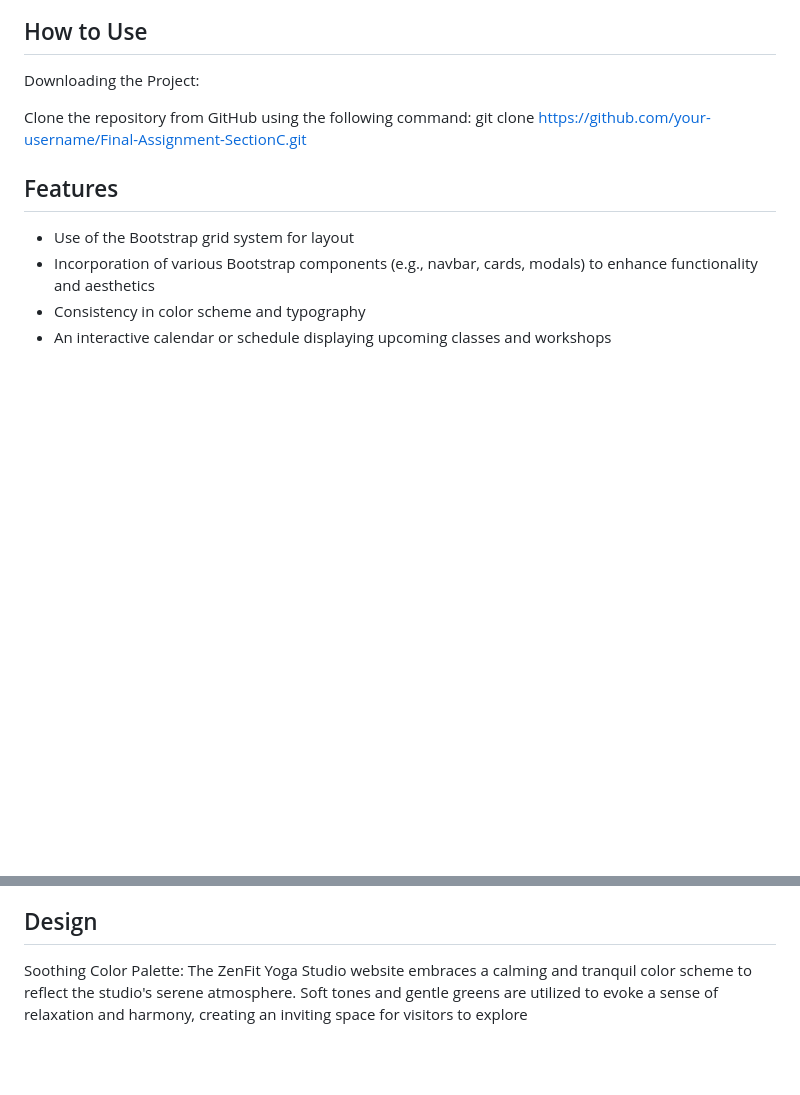
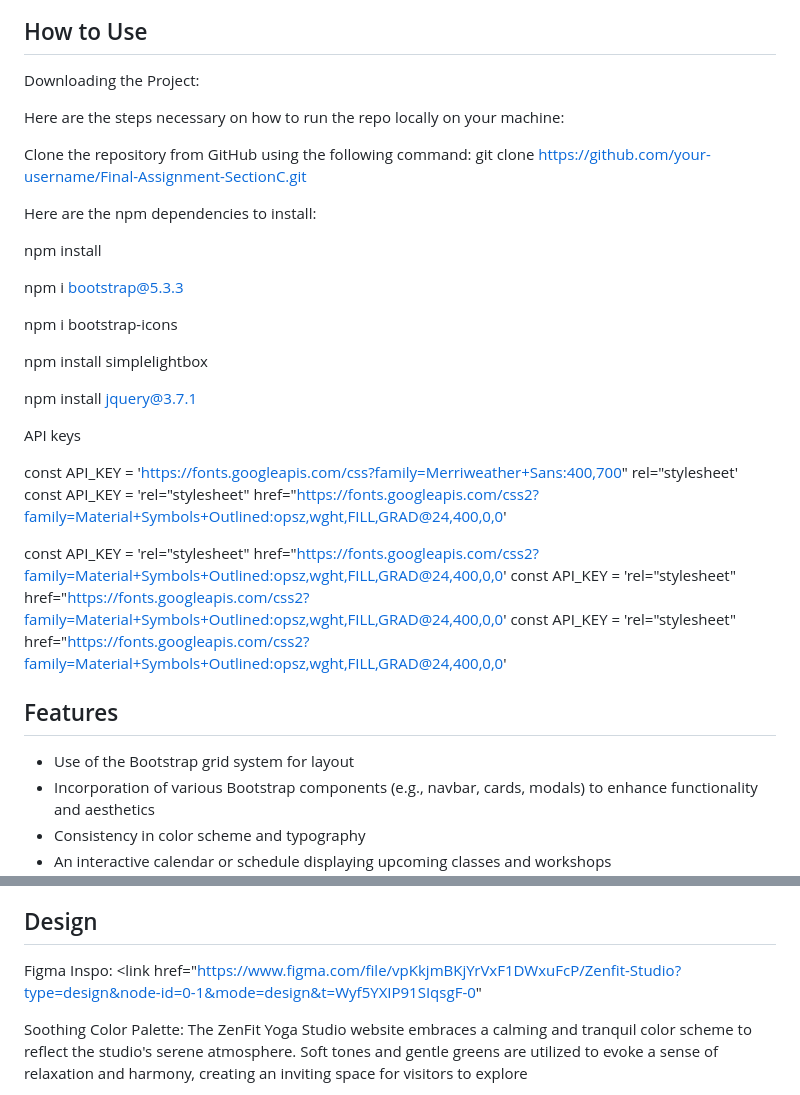
Before and after one commit to PaulPableoSectionC/final_project_sectionC, a Markdown page: README.md, 2 parts joined by grey strips. Rendered like a GitHub page; blank space fills up the shorter version.

```diff
--- a/README.md
+++ b/README.md
@@ -22,8 +22,32 @@ schedule classes, provide information about instructors, and facilitate online b
 
 Downloading the Project:
 
+Here are the steps necessary on how to run the repo locally on your machine:
+
 Clone the repository from GitHub using the following command:
 git clone https://github.com/your-username/Final-Assignment-SectionC.git
+
+Here are the npm dependencies to install:
+
+npm install
+<!--Bootstrap npm-->
+npm i bootstrap@5.3.3
+<!--Bootstrap Icons npm-->
+npm i bootstrap-icons
+<!--SimpleLightbox npm-->
+npm install simplelightbox
+<!--JQuery npm-->
+npm install jquery@3.7.1
+
+API keys
+<!--Google fonts-->
+const API_KEY = 'https://fonts.googleapis.com/css?family=Merriweather+Sans:400,700" rel="stylesheet'
+const API_KEY = 'rel="stylesheet" href="https://fonts.googleapis.com/css2?family=Material+Symbols+Outlined:opsz,wght,FILL,GRAD@24,400,0,0'
+
+<!--Google symbols and icons-->
+const API_KEY = 'rel="stylesheet" href="https://fonts.googleapis.com/css2?family=Material+Symbols+Outlined:opsz,wght,FILL,GRAD@24,400,0,0'
+const API_KEY = 'rel="stylesheet" href="https://fonts.googleapis.com/css2?family=Material+Symbols+Outlined:opsz,wght,FILL,GRAD@24,400,0,0'
+const API_KEY = 'rel="stylesheet" href="https://fonts.googleapis.com/css2?family=Material+Symbols+Outlined:opsz,wght,FILL,GRAD@24,400,0,0'
 
 
 
@@ -38,6 +62,7 @@ git clone https://github.com/your-username/Final-Assignment-SectionC.git
 - Detailed descriptions of each class offered, including duration, intensity, and benefits
 
 ## Design
+Figma Inspo: <link href="https://www.figma.com/file/vpKkjmBKjYrVxF1DWxuFcP/Zenfit-Studio?type=design&node-id=0-1&mode=design&t=Wyf5YXIP91SIqsgF-0"
 
 Soothing Color Palette: The ZenFit Yoga Studio website embraces a calming and tranquil color scheme to reflect the studio's serene atmosphere. Soft tones and gentle greens are utilized to evoke a sense of relaxation and harmony, creating an inviting space for visitors to explore
 
```
